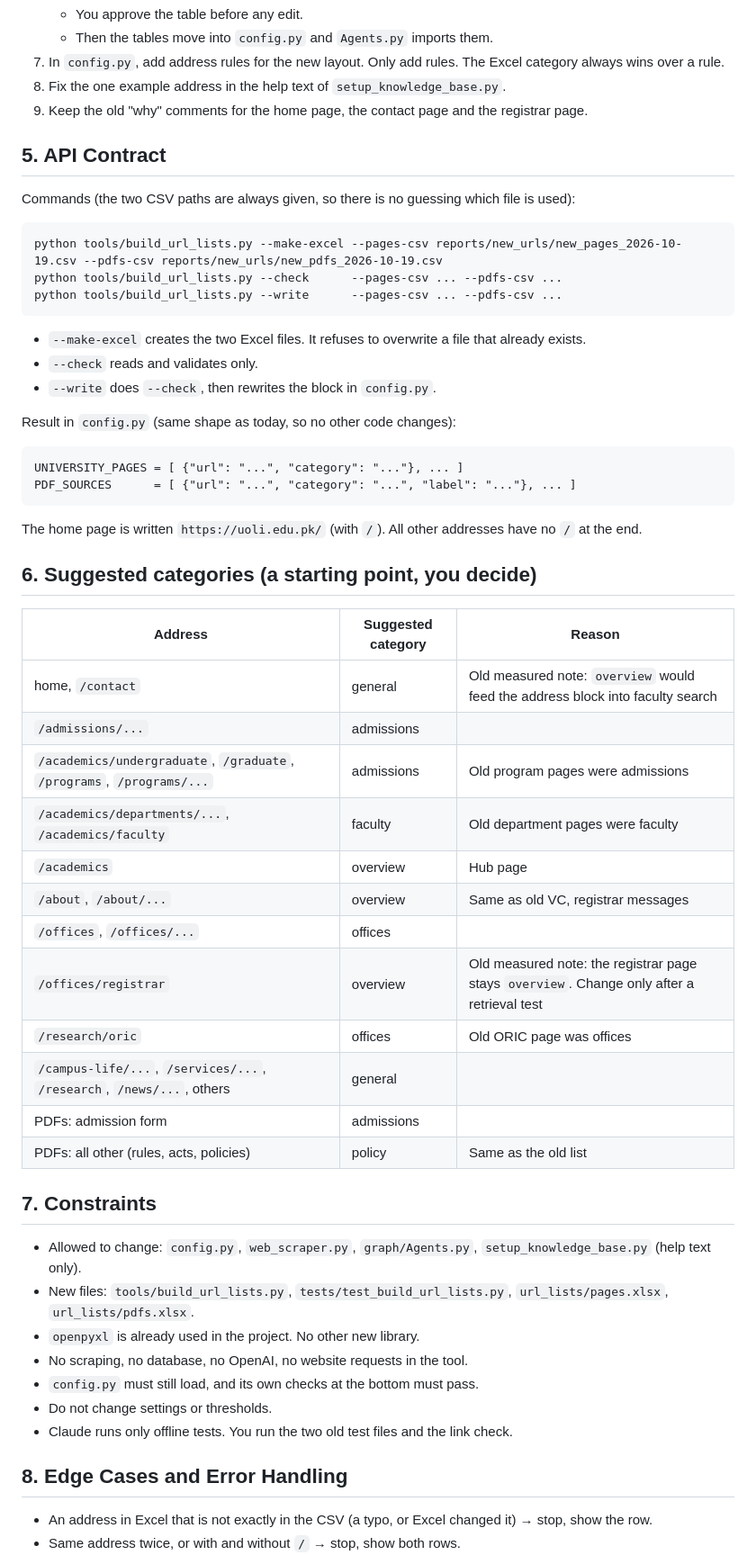
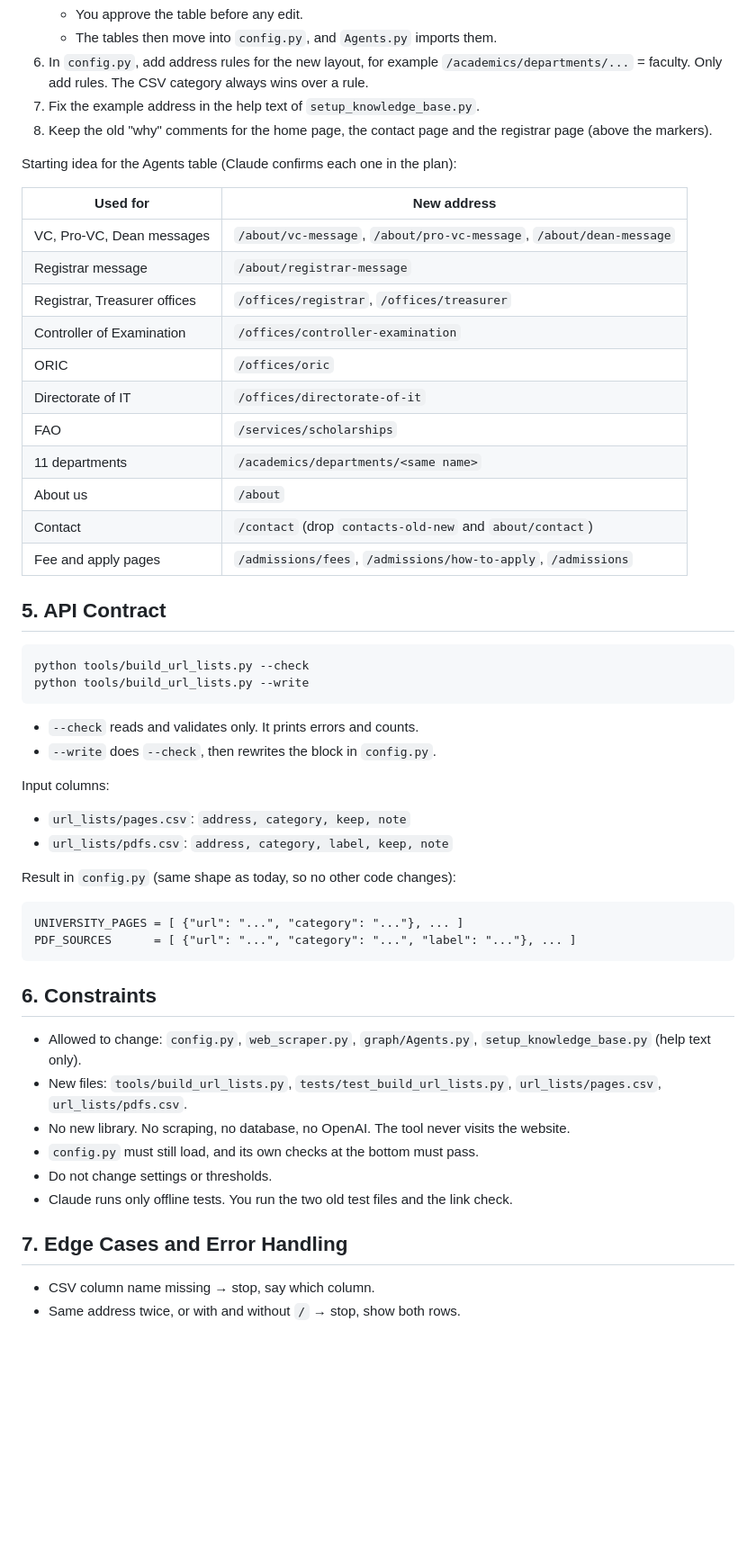
Before and after one commit to Arifkhan171/multi-agent-university-assistant, a Markdown page: .claude/specs/03_update_url_lists.md, the part around one of its changes. Shown at 90% size. GitHub-like rendering; blank space fills up the shorter version.

Commit message:
docs: add specs 02 and 03

````diff
--- a/.claude/specs/03_update_url_lists.md
+++ b/.claude/specs/03_update_url_lists.md
@@ -65,56 +57,54 @@ Do not:
    - You approve the table before any edit.
-   - Then the tables move into `config.py` and `Agents.py` imports them.
-7. In `config.py`, add address rules for the new layout. Only add rules. The Excel category always wins over a rule.
-8. Fix the one example address in the help text of `setup_knowledge_base.py`.
-9. Keep the old "why" comments for the home page, the contact page and the registrar page.
+   - The tables then move into `config.py`, and `Agents.py` imports them.
+6. In `config.py`, add address rules for the new layout, for example `/academics/departments/...` = faculty. Only add rules. The CSV category always wins over a rule.
+7. Fix the example address in the help text of `setup_knowledge_base.py`.
+8. Keep the old "why" comments for the home page, the contact page and the registrar page (above the markers).
+
+Starting idea for the Agents table (Claude confirms each one in the plan):
+
+| Used for | New address |
+|---|---|
+| VC, Pro-VC, Dean messages | `/about/vc-message`, `/about/pro-vc-message`, `/about/dean-message` |
+| Registrar message | `/about/registrar-message` |
+| Registrar, Treasurer offices | `/offices/registrar`, `/offices/treasurer` |
+| Controller of Examination | `/offices/controller-examination` |
+| ORIC | `/offices/oric` |
+| Directorate of IT | `/offices/directorate-of-it` |
+| FAO | `/services/scholarships` |
+| 11 departments | `/academics/departments/<same name>` |
+| About us | `/about` |
+| Contact | `/contact` (drop `contacts-old-new` and `about/contact`) |
+| Fee and apply pages | `/admissions/fees`, `/admissions/how-to-apply`, `/admissions` |
 
 ## 5. API Contract
 
-Commands (the two CSV paths are always given, so there is no guessing which file is used):
 ```
-python tools/build_url_lists.py --make-excel --pages-csv reports/new_urls/new_pages_2026-10-19.csv --pdfs-csv reports/new_urls/new_pdfs_2026-10-19.csv
-python tools/build_url_lists.py --check      --pages-csv ... --pdfs-csv ...
-python tools/build_url_lists.py --write      --pages-csv ... --pdfs-csv ...
+python tools/build_url_lists.py --check
+python tools/build_url_lists.py --write
 ```
-- `--make-excel` creates the two Excel files. It refuses to overwrite a file that already exists.
-- `--check` reads and validates only.
+- `--check` reads and validates only. It prints errors and counts.
 - `--write` does `--check`, then rewrites the block in `config.py`.
+
+Input columns:
+- `url_lists/pages.csv`: `address, category, keep, note`
+- `url_lists/pdfs.csv`: `address, category, label, keep, note`
 
 Result in `config.py` (same shape as today, so no other code changes):
 ```
 UNIVERSITY_PAGES = [ {"url": "...", "category": "..."}, ... ]
 PDF_SOURCES      = [ {"url": "...", "category": "...", "label": "..."}, ... ]
 ```
-The home page is written `https://uoli.edu.pk/` (with `/`). All other addresses have no `/` at the end.
 
-## 6. Suggested categories (a starting point, you decide)
-
-| Address | Suggested category | Reason |
-|---|---|---|
-| home, `/contact` | general | Old measured note: `overview` would feed the address block into faculty search |
-| `/admissions/...` | admissions | |
-| `/academics/undergraduate`, `/graduate`, `/programs`, `/programs/...` | admissions | Old program pages were admissions |
-| `/academics/departments/...`, `/academics/faculty` | faculty | Old department pages were faculty |
-| `/academics` | overview | Hub page |
-| `/about`, `/about/...` | overview | Same as old VC, registrar messages |
-| `/offices`, `/offices/...` | offices | |
-| `/offices/registrar` | overview | Old measured note: the registrar page stays `overview`. Change only after a retrieval test |
-| `/research/oric` | offices | Old ORIC page was offices |
-| `/campus-life/...`, `/services/...`, `/research`, `/news/...`, others | general | |
-| PDFs: admission form | admissions | |
-| PDFs: all other (rules, acts, policies) | policy | Same as the old list |
-
-## 7. Constraints
+## 6. Constraints
 
 - Allowed to change: `config.py`, `web_scraper.py`, `graph/Agents.py`, `setup_knowledge_base.py` (help text only).
-- New files: `tools/build_url_lists.py`, `tests/test_build_url_lists.py`, `url_lists/pages.xlsx`, `url_lists/pdfs.xlsx`.
-- `openpyxl` is already used in the project. No other new library.
-- No scraping, no database, no OpenAI, no website requests in the tool.
+- New files: `tools/build_url_lists.py`, `tests/test_build_url_lists.py`, `url_lists/pages.csv`, `url_lists/pdfs.csv`.
+- No new library. No scraping, no database, no OpenAI. The tool never visits the website.
 - `config.py` must still load, and its own checks at the bottom must pass.
 - Do not change settings or thresholds.
 - Claude runs only offline tests. You run the two old test files and the link check.
 
-## 8. Edge Cases and Error Handling
+## 7. Edge Cases and Error Handling
 
-- An address in Excel that is not exactly in the CSV (a typo, or Excel changed it) → stop, show the row.
+- CSV column name missing → stop, say which column.
 - Same address twice, or with and without `/` → stop, show both rows.
````
Also changed, not shown: other parts of .claude/specs/03_update_url_lists.md (+51 -56 lines).
